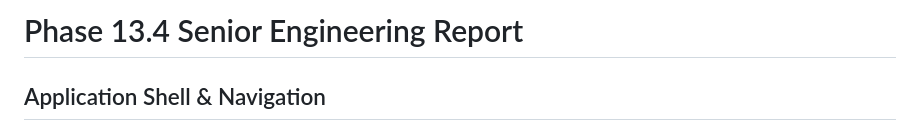
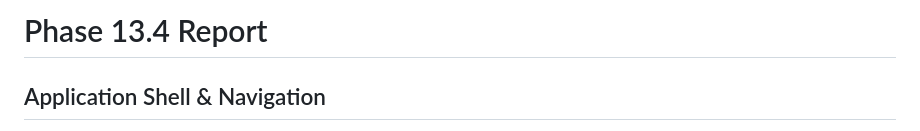
Before and after one commit to alemugetu/pulsedesk, a Markdown page: frontend/PHASE_13.4_SENIOR_ENGINEERING_REPORT.md, the part around the change. Rendered like a GitHub page.

Commit message:
feat: # Phase 13.4 Report

```diff
--- a/frontend/PHASE_13.4_SENIOR_ENGINEERING_REPORT.md
+++ b/frontend/PHASE_13.4_SENIOR_ENGINEERING_REPORT.md
@@ -1,4 +1,4 @@
-# Phase 13.4 Senior Engineering Report
+# Phase 13.4 Report
 ## Application Shell & Navigation
 
 **Project:** PulseDesk - Multi-tenant Incident & Escalation Operations System
```
